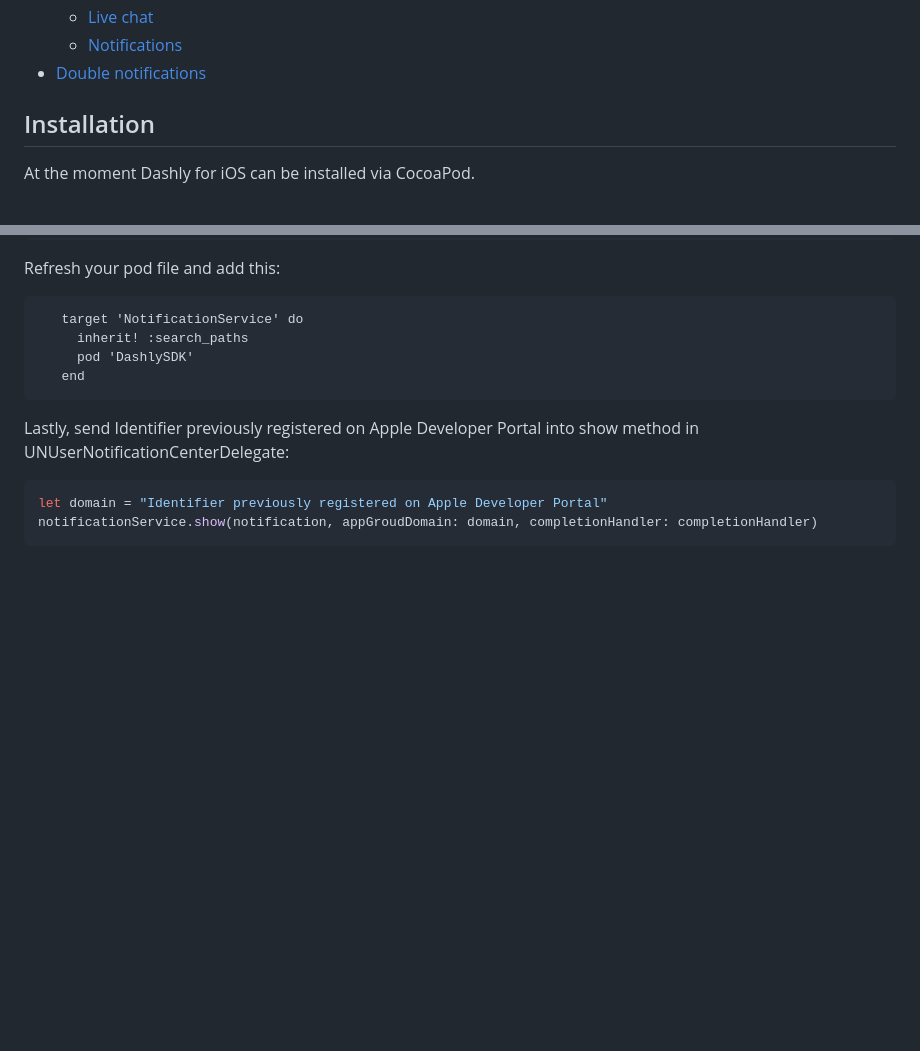
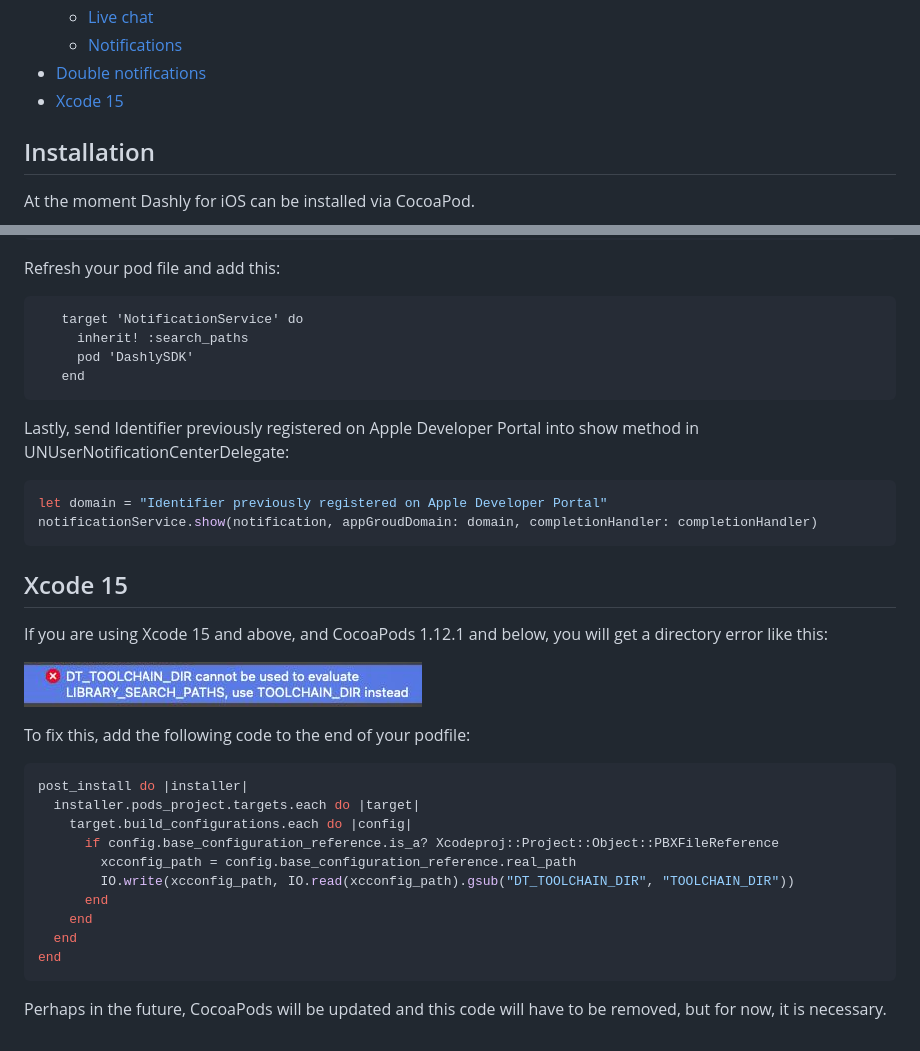
Before and after one commit to carrotquest/ios-sdk, a Markdown page: README.md, 2 parts joined by grey strips. Drawn GitHub-style; pictures changed too: assets/ErrorXcode15.png (added); blank space fills up the shorter version.

````diff
--- a/README.md
+++ b/README.md
@@ -20,6 +20,7 @@
   - [Live chat](#chat_objc)
   - [Notifications](#notif_objc)
 - [Double notifications](#notif_extension)
+- [Xcode 15](#xcode15)
 
 <a name="setup_pods"></a>
 
@@ -505,3 +506,28 @@ Lastly, send Identifier previously registered on Apple Developer Portal into sho
 let domain = "Identifier previously registered on Apple Developer Portal"
 notificationService.show(notification, appGroudDomain: domain, completionHandler: completionHandler)
 ```
+
+<a name="xcode15"></a>
+
+## Xcode 15
+
+If you are using Xcode 15 and above, and CocoaPods 1.12.1 and below, you will get a directory error like this:
+
+![Xcode](https://raw.githubusercontent.com/carrotquest/ios-sdk/master/assets/ErrorXcode15.png)
+
+To fix this, add the following code to the end of your podfile:
+
+```ruby
+post_install do |installer|
+  installer.pods_project.targets.each do |target|
+    target.build_configurations.each do |config|
+      if config.base_configuration_reference.is_a? Xcodeproj::Project::Object::PBXFileReference
+        xcconfig_path = config.base_configuration_reference.real_path
+        IO.write(xcconfig_path, IO.read(xcconfig_path).gsub("DT_TOOLCHAIN_DIR", "TOOLCHAIN_DIR"))
+      end
+    end
+  end
+end
+```
+
+Perhaps in the future, CocoaPods will be updated and this code will have to be removed, but for now, it is necessary.
````
